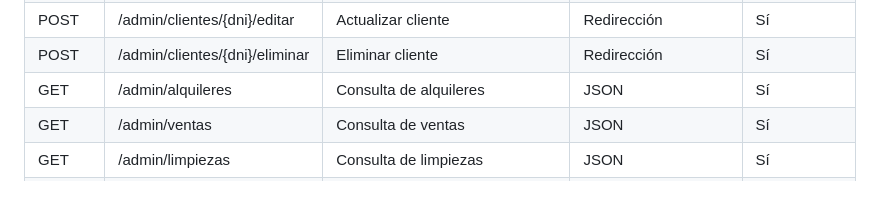
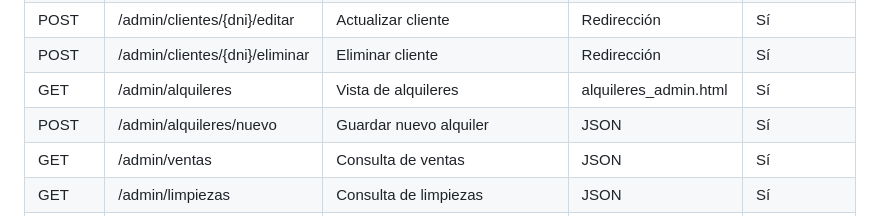
Before and after one commit to medsysbot/portatiles-mercedes-app, a Markdown page: RUTAS_END_TO_END.md, the part around the change. Rendered like a GitHub page.

Commit message:
docs(rutas): añade ruta nuevo alquiler

```diff
--- a/RUTAS_END_TO_END.md
+++ b/RUTAS_END_TO_END.md
@@ -50,7 +50,8 @@
 | GET | /admin/clientes/{dni}/editar | Formulario edición cliente | HTML | Sí |
 | POST | /admin/clientes/{dni}/editar | Actualizar cliente | Redirección | Sí |
 | POST | /admin/clientes/{dni}/eliminar | Eliminar cliente | Redirección | Sí |
-| GET | /admin/alquileres | Consulta de alquileres | JSON | Sí |
+| GET | /admin/alquileres | Vista de alquileres | alquileres_admin.html | Sí |
+| POST | /admin/alquileres/nuevo | Guardar nuevo alquiler | JSON | Sí |
 | GET | /admin/ventas | Consulta de ventas | JSON | Sí |
 | GET | /admin/limpiezas | Consulta de limpiezas | JSON | Sí |
 | POST | /ejecutar_alertas | Ejecuta manualmente las alertas programadas | JSON | Sí |
```
